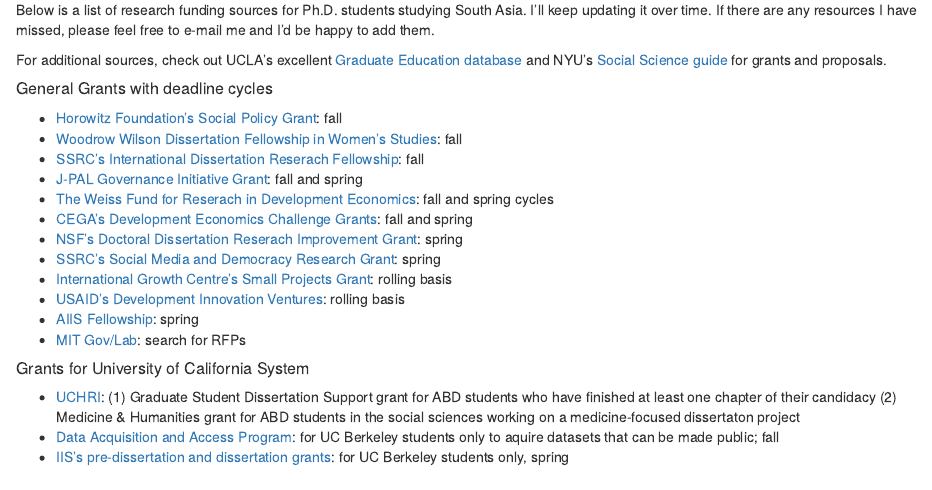
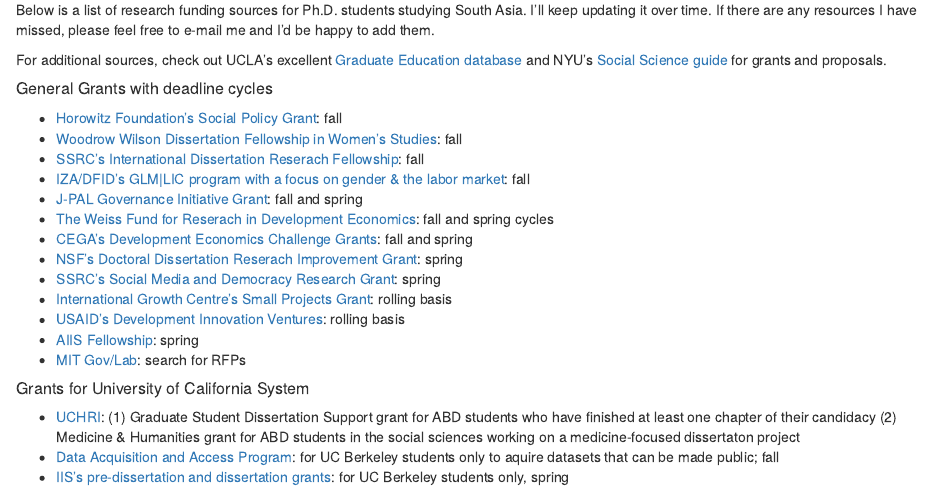
Before and after one commit to bhumipurohit/bhumipurohit.github.io, an R Markdown document (content/blog/Resources.Rmd): the page in a window 1100 px wide, from 270 px down. Rendered offline with R 4.5, knitr and Pandoc, with nearby package versions.

Commit message:
Added IZA grant

```diff
--- a/content/blog/Resources.Rmd
+++ b/content/blog/Resources.Rmd
@@ -18,6 +18,7 @@
 * [Horowitz Foundation's Social Policy Grant](https://www.horowitz-foundation.org/apply): fall
 * [Woodrow Wilson Dissertation Fellowship in Women's Studies](https://woodrow.org/fellowships/womens-studies/): fall
 * [SSRC's International Dissertation Reserach Fellowship](https://www.ssrc.org/fellowships/view/idrf-fellowship/): fall
+* [IZA/DFID's GLM|LIC program with a focus on gender & the labor market](https://glm-lic.iza.org/): fall
 * [J-PAL Governance Initiative Grant](https://www.povertyactionlab.org/GI): fall and spring
 * [The Weiss Fund for Reserach in Development Economics](https://projects.iq.harvard.edu/wfrde/applying-for-funding): fall and spring cycles
 * [CEGA's Development Economics Challenge Grants](https://cega.berkeley.edu/): fall and spring
```
Also changed, not shown: content/blog/Resources.html, 1 other file.
